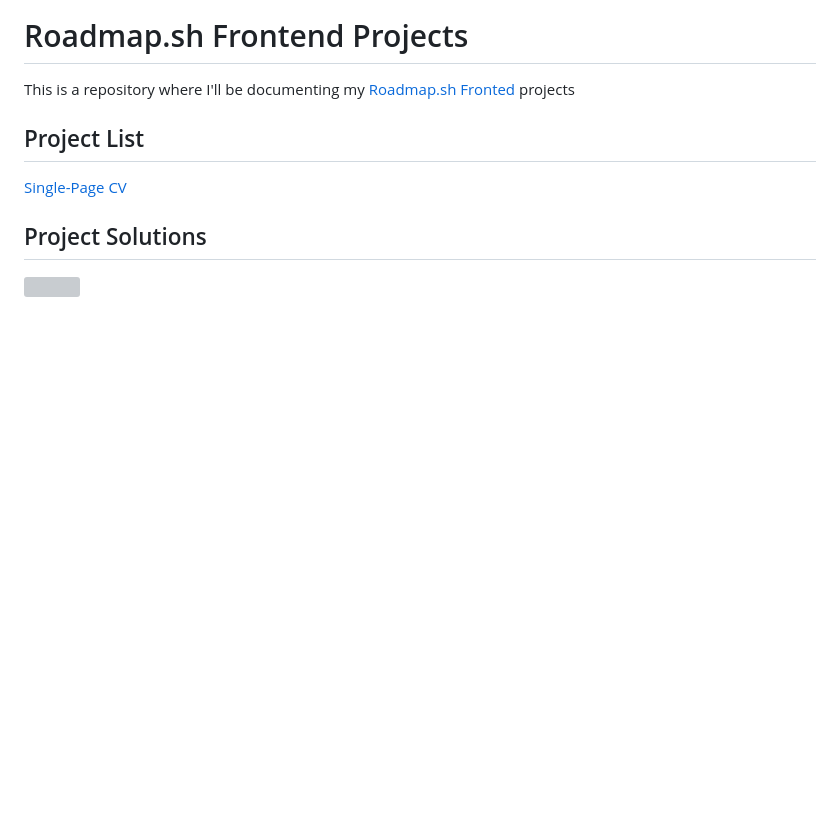
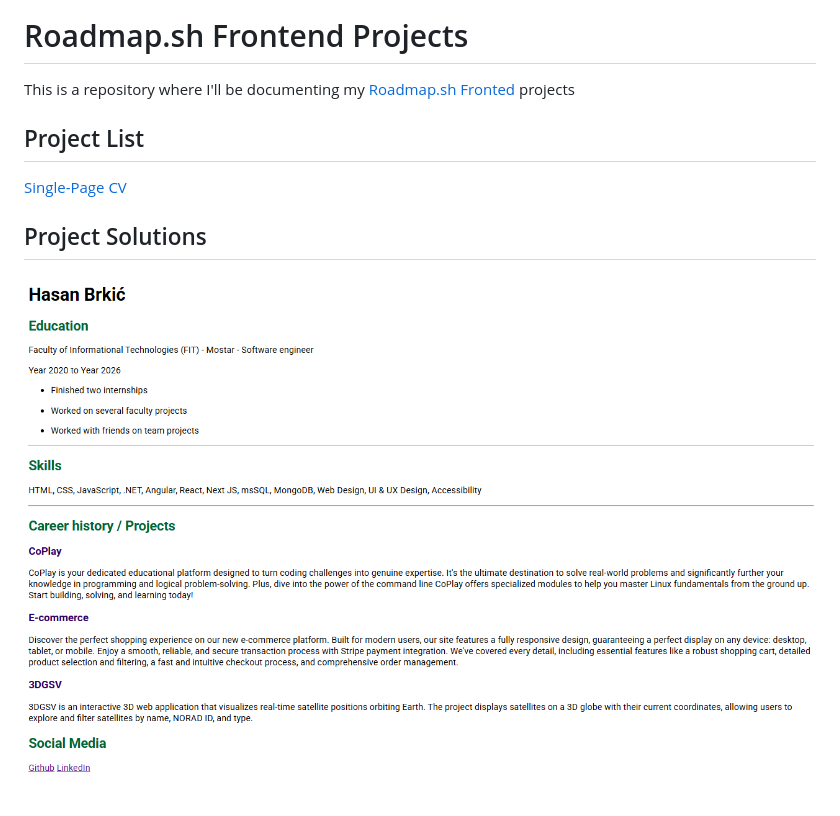
Before and after one commit to Megusta23/Roadmap.sh-Frontend-Projects, a Markdown page: README.md, the part around the change. Drawn GitHub-style; blank space fills up the shorter version; grey boxes are pictures that could not be loaded.

Commit message:
fixed bugs

```diff
--- a/README.md
+++ b/README.md
@@ -8,4 +8,4 @@ This is a repository where I'll be documenting my [Roadmap.sh Fronted](https://r
 
 ## Project Solutions
 
-[<img src="./assets/images/single-page-cv.png">](https://github.com/Megusta23/Roadmap.sh-Frontend-Projects/tree/main/01-single-page-cv)
+[<img src="/assets/images/single-page-cv.png">](https://github.com/Megusta23/Roadmap.sh-Frontend-Projects/tree/main/01-single-page-cv)
```
Also changed, not shown: assets/images/single-page-cv.png (renamed from assets/single-page-cv.png).
